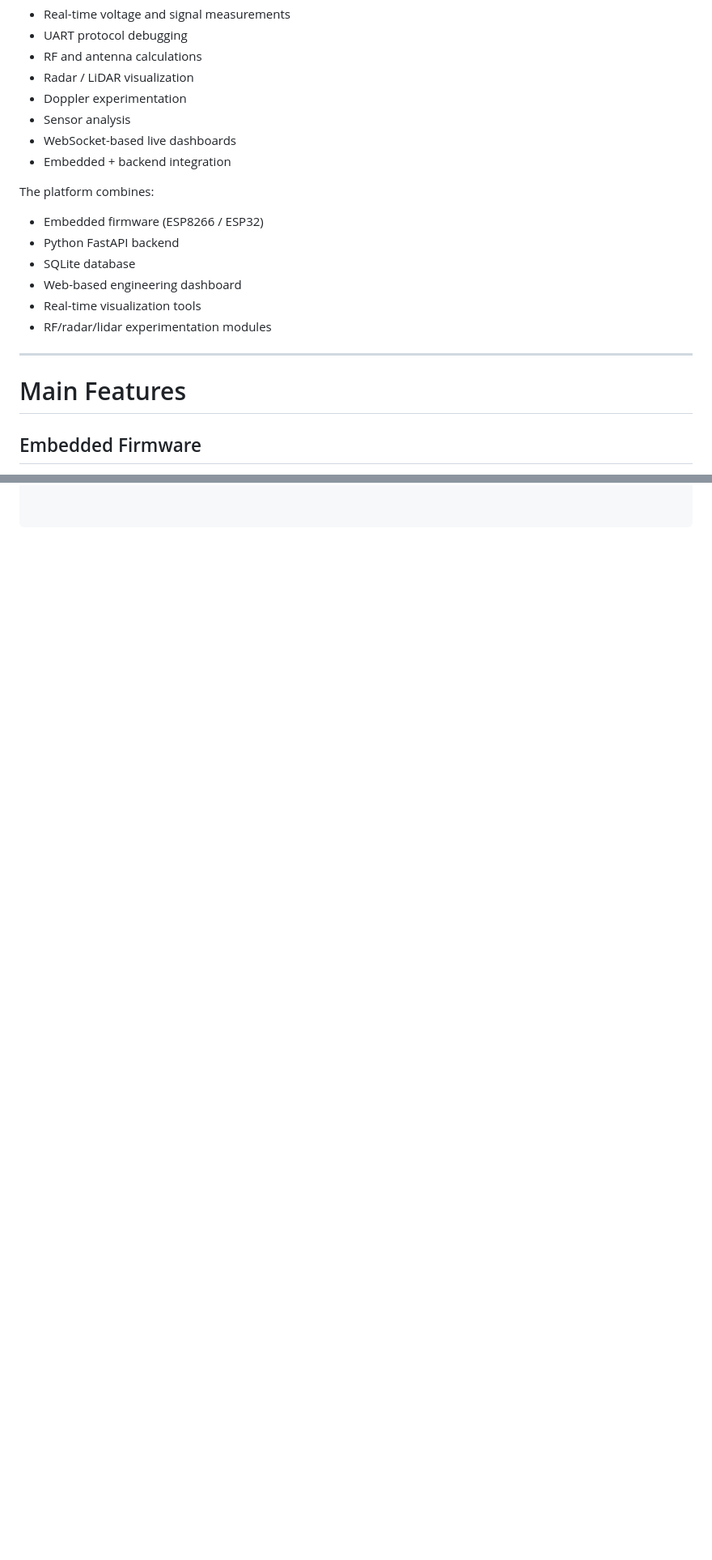
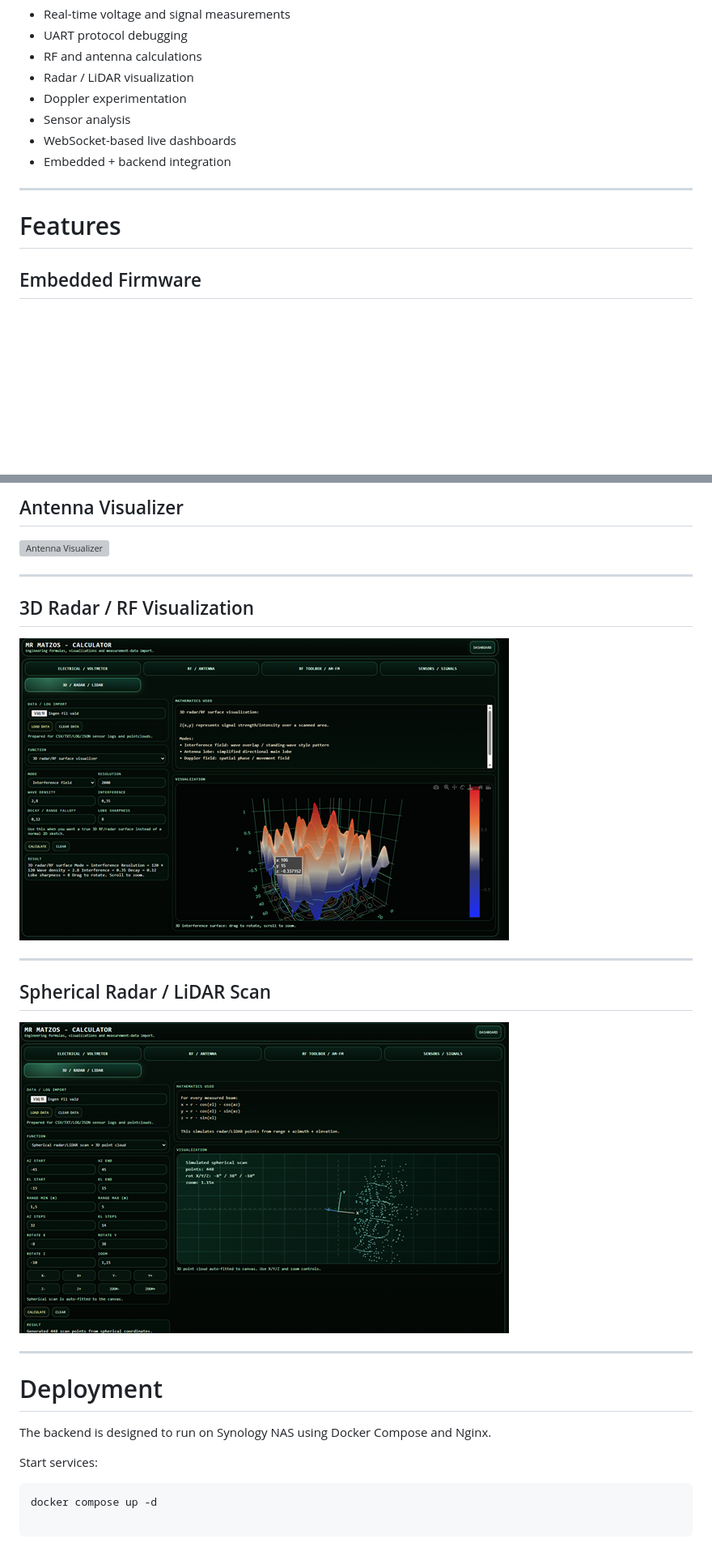
Before and after one commit to mschyllander/MrMatzo_Area51-wifi-voltage-meter, a Markdown page: README.md, 2 parts joined by grey strips. Shown at 81% size. Rendered like a GitHub page; blank space fills up the shorter version; grey boxes are pictures that could not be loaded.

````diff
--- a/README.md
+++ b/README.md
@@ -20,18 +20,9 @@ Mr Matzos Circuit Lab is a combined embedded systems + web engineering environme
 - WebSocket-based live dashboards
 - Embedded + backend integration
 
-The platform combines:
-
-- Embedded firmware (ESP8266 / ESP32)
-- Python FastAPI backend
-- SQLite database
-- Web-based engineering dashboard
-- Real-time visualization tools
-- RF/radar/lidar experimentation modules
-
 ---
 
-# Main Features
+# Features
 
 ## Embedded Firmware
 
@@ -208,0 +234,26 @@ MIT License
+## Antenna Visualizer
+
+![Antenna Visualizer](images/antenna_visualizer.png)
+
+---
+
+## 3D Radar / RF Visualization
+
+![3D Radar Visualization](images/radar_3d_surface.png)
+
+---
+
+## Spherical Radar / LiDAR Scan
+
+![Radar Lidar](images/radar_lidar_scan.png)
+
+---
+
+# Deployment
+
+The backend is designed to run on Synology NAS using Docker Compose and Nginx.
+
+Start services:
+
+```bash
+docker compose up -d
````
Also changed, not shown: other parts of README.md (+55 -21 lines).
